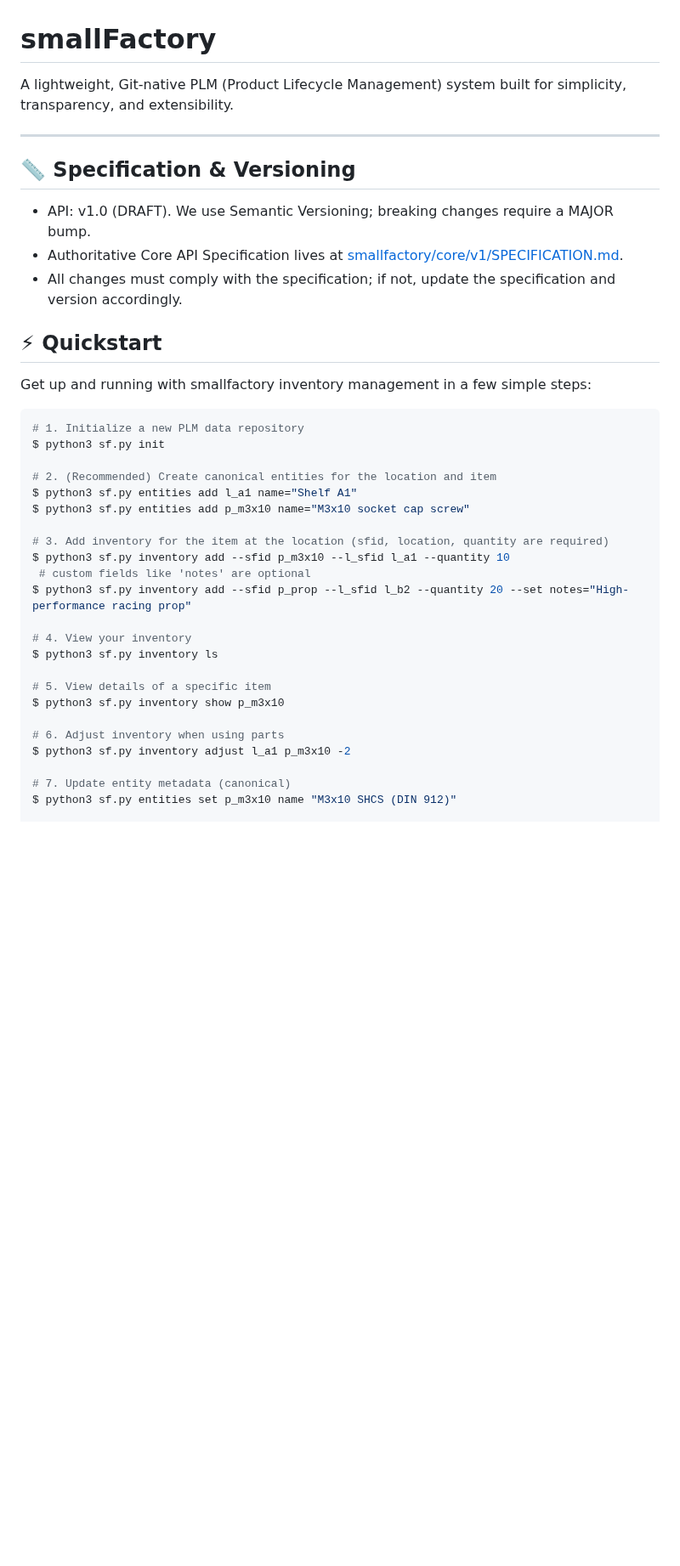
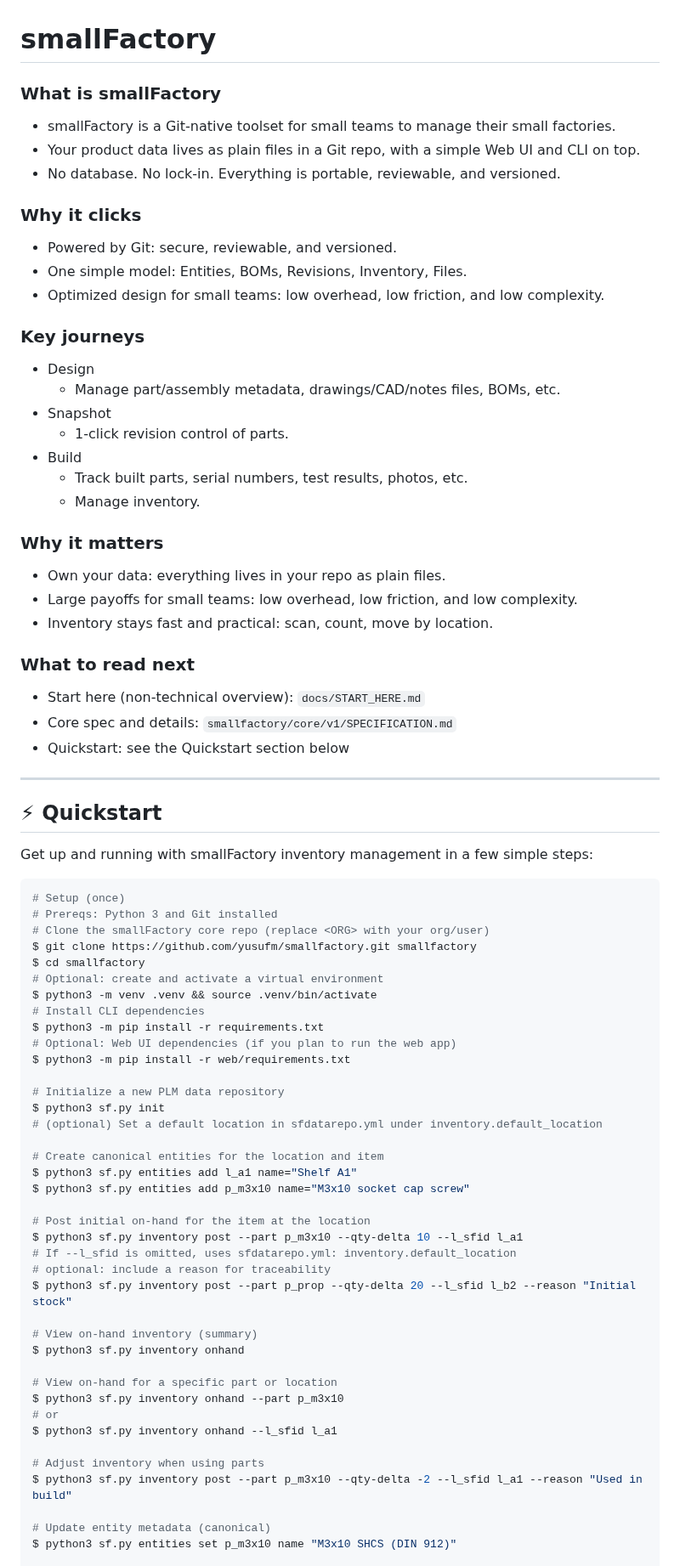
Before and after one commit to yusufm/smallfactory, a Markdown page: README.md, the part around one of its changes. Shown at 85% size. Drawn GitHub-style; blank space fills up the shorter version.

Commit message:
docs: update README with new inventory model and CLI commands

````diff
--- a/README.md
+++ b/README.md
@@ -1,41 +1,79 @@
 # smallFactory
 
-A lightweight, Git-native PLM (Product Lifecycle Management) system built for simplicity, transparency, and extensibility.
+### What is smallFactory
+- smallFactory is a Git-native toolset for small teams to manage their small factories.
+- Your product data lives as plain files in a Git repo, with a simple Web UI and CLI on top.
+- No database. No lock-in. Everything is portable, reviewable, and versioned.
+
+### Why it clicks
+- Powered by Git: secure, reviewable, and versioned.
+- One simple model: Entities, BOMs, Revisions, Inventory, Files.
+- Optimized design for small teams: low overhead, low friction, and low complexity.
+
+### Key journeys
+
+- Design
+  - Manage part/assembly metadata, drawings/CAD/notes files, BOMs, etc.
+- Snapshot
+  - 1-click revision control of parts.
+- Build
+  - Track built parts, serial numbers, test results, photos, etc.
+  - Manage inventory.
+
+### Why it matters
+- Own your data: everything lives in your repo as plain files.
+- Large payoffs for small teams: low overhead, low friction, and low complexity.
+- Inventory stays fast and practical: scan, count, move by location.
+
+### What to read next
+- Start here (non‑technical overview): `docs/START_HERE.md`
+- Core spec and details: `smallfactory/core/v1/SPECIFICATION.md`
+- Quickstart: see the Quickstart section below
 
 ---
 
-## 📏 Specification & Versioning
-
-- API: v1.0 (DRAFT). We use Semantic Versioning; breaking changes require a MAJOR bump.
-- Authoritative Core API Specification lives at [smallfactory/core/v1/SPECIFICATION.md](smallfactory/core/v1/SPECIFICATION.md).
-- All changes must comply with the specification; if not, update the specification and version accordingly.
-
 ## ⚡ Quickstart
 
-Get up and running with smallfactory inventory management in a few simple steps:
+Get up and running with smallFactory inventory management in a few simple steps:
 
 ```sh
-# 1. Initialize a new PLM data repository
+# Setup (once)
+# Prereqs: Python 3 and Git installed
+# Clone the smallFactory core repo (replace <ORG> with your org/user)
+$ git clone https://github.com/yusufm/smallfactory.git smallfactory
+$ cd smallfactory
+# Optional: create and activate a virtual environment
+$ python3 -m venv .venv && source .venv/bin/activate
+# Install CLI dependencies
+$ python3 -m pip install -r requirements.txt
+# Optional: Web UI dependencies (if you plan to run the web app)
+$ python3 -m pip install -r web/requirements.txt
+
+# Initialize a new PLM data repository
 $ python3 sf.py init
+# (optional) Set a default location in sfdatarepo.yml under inventory.default_location
 
-# 2. (Recommended) Create canonical entities for the location and item
+# Create canonical entities for the location and item
 $ python3 sf.py entities add l_a1 name="Shelf A1"
 $ python3 sf.py entities add p_m3x10 name="M3x10 socket cap screw"
 
-# 3. Add inventory for the item at the location (sfid, location, quantity are required)
-$ python3 sf.py inventory add --sfid p_m3x10 --l_sfid l_a1 --quantity 10
- # custom fields like 'notes' are optional
-$ python3 sf.py inventory add --sfid p_prop --l_sfid l_b2 --quantity 20 --set notes="High-performance racing prop"
+# Post initial on-hand for the item at the location
+$ python3 sf.py inventory post --part p_m3x10 --qty-delta 10 --l_sfid l_a1
+# If --l_sfid is omitted, uses sfdatarepo.yml: inventory.default_location
+# optional: include a reason for traceability
+$ python3 sf.py inventory post --part p_prop --qty-delta 20 --l_sfid l_b2 --reason "Initial stock"
 
-# 4. View your inventory
-$ python3 sf.py inventory ls
+# View on-hand inventory (summary)
+$ python3 sf.py inventory onhand
 
-# 5. View details of a specific item
-$ python3 sf.py inventory show p_m3x10
+# View on-hand for a specific part or location
+$ python3 sf.py inventory onhand --part p_m3x10
+# or
+$ python3 sf.py inventory onhand --l_sfid l_a1
 
-# 6. Adjust inventory when using parts
-$ python3 sf.py inventory adjust l_a1 p_m3x10 -2
+# Adjust inventory when using parts
+$ python3 sf.py inventory post --part p_m3x10 --qty-delta -2 --l_sfid l_a1 --reason "Used in build"
 
-# 7. Update entity metadata (canonical)
+# Update entity metadata (canonical)
 $ python3 sf.py entities set p_m3x10 name "M3x10 SHCS (DIN 912)"
 
````
Also changed, not shown: other parts of README.md (+30 -38 lines).
